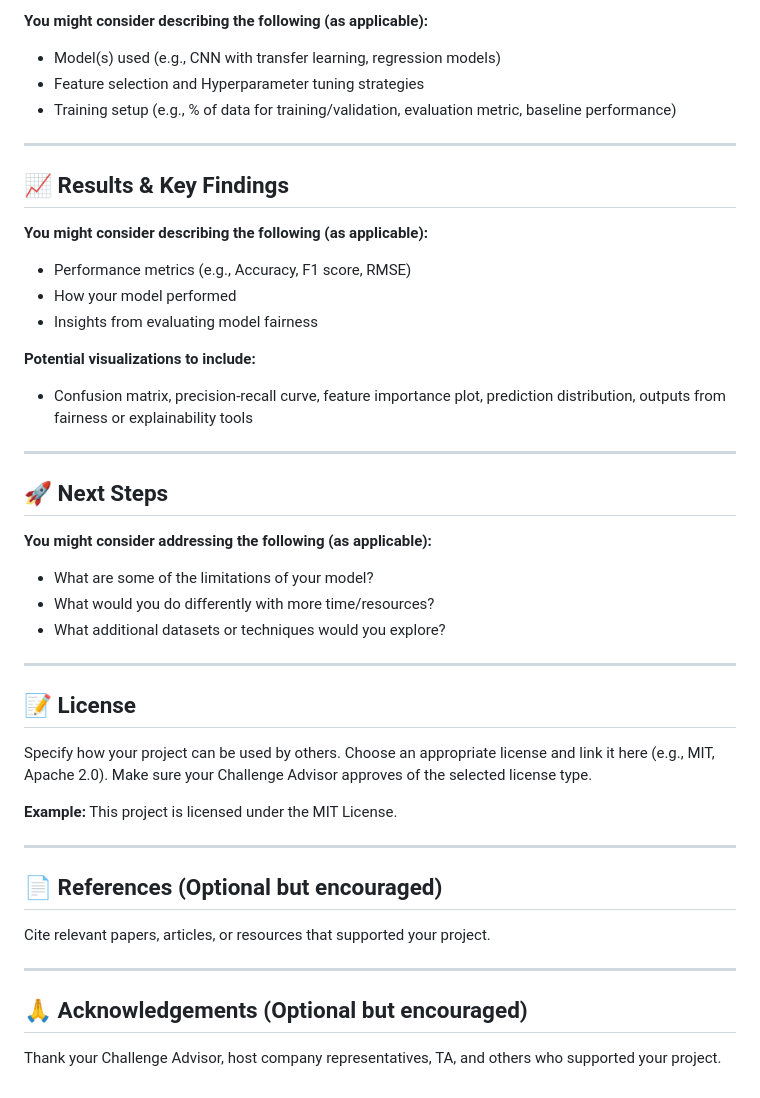
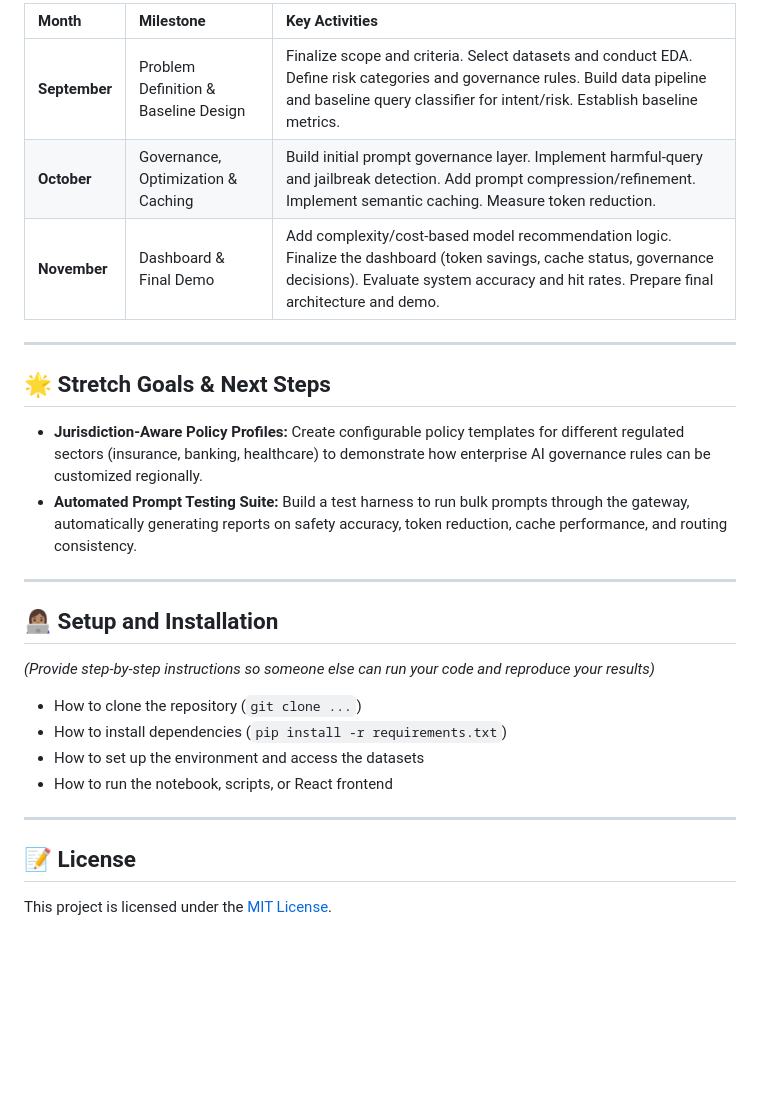
Before and after one commit to Break-Through-Tech/AI-Governance-1D-governed-prompt-gateway, a Markdown page: README.md, the part around one of its changes. Drawn GitHub-style; blank space fills up the shorter version.

```diff
--- a/README.md
+++ b/README.md
@@ -70,52 +65,26 @@
 
-**You might consider describing the following (as applicable):**
-
-* Model(s) used (e.g., CNN with transfer learning, regression models)
-* Feature selection and Hyperparameter tuning strategies
-* Training setup (e.g., % of data for training/validation, evaluation metric, baseline performance)
-
+| Month | Milestone | Key Activities |
+| :--- | :--- | :--- |
+| **September** | Problem Definition & Baseline Design | Finalize scope and criteria. Select datasets and conduct EDA. Define risk categories and governance rules. Build data pipeline and baseline query classifier for intent/risk. Establish baseline metrics. |
+| **October** | Governance, Optimization & Caching | Build initial prompt governance layer. Implement harmful-query and jailbreak detection. Add prompt compression/refinement. Implement semantic caching. Measure token reduction. |
+| **November** | Dashboard & Final Demo | Add complexity/cost-based model recommendation logic. Finalize the dashboard (token savings, cache status, governance decisions). Evaluate system accuracy and hit rates. Prepare final architecture and demo. |
 
 ---
 
-## 📈 **Results & Key Findings**
-
-**You might consider describing the following (as applicable):**
-
-* Performance metrics (e.g., Accuracy, F1 score, RMSE)
-* How your model performed
-* Insights from evaluating model fairness
-
-**Potential visualizations to include:**
-
-* Confusion matrix, precision-recall curve, feature importance plot, prediction distribution, outputs from fairness or explainability tools
+## 🌟 Stretch Goals & Next Steps
+- **Jurisdiction-Aware Policy Profiles:** Create configurable policy templates for different regulated sectors (insurance, banking, healthcare) to demonstrate how enterprise AI governance rules can be customized regionally.
+- **Automated Prompt Testing Suite:** Build a test harness to run bulk prompts through the gateway, automatically generating reports on safety accuracy, token reduction, cache performance, and routing consistency.
 
 ---
 
-## 🚀 **Next Steps**
-
-**You might consider addressing the following (as applicable):**
-
-* What are some of the limitations of your model?
-* What would you do differently with more time/resources?
-* What additional datasets or techniques would you explore?
+## 👩🏽‍💻 Setup and Installation
+*(Provide step-by-step instructions so someone else can run your code and reproduce your results)*
+- How to clone the repository (`git clone ...`)
+- How to install dependencies (`pip install -r requirements.txt`)
+- How to set up the environment and access the datasets
+- How to run the notebook, scripts, or React frontend
 
 ---
 
-## 📝 **License**
-
-Specify how your project can be used by others. Choose an appropriate license and link it here (e.g., MIT, Apache 2.0). Make sure your Challenge Advisor approves of the selected license type.
-
-**Example:**
-This project is licensed under the MIT License.
-
----
-
-## 📄 **References** (Optional but encouraged)
-
-Cite relevant papers, articles, or resources that supported your project.
-
----
-
-## 🙏 **Acknowledgements** (Optional but encouraged)
-
-Thank your Challenge Advisor, host company representatives, TA, and others who supported your project.
+## 📝 License
+This project is licensed under the [MIT License](LICENSE).
```
Also changed, not shown: other parts of README.md (+42 -47 lines).
